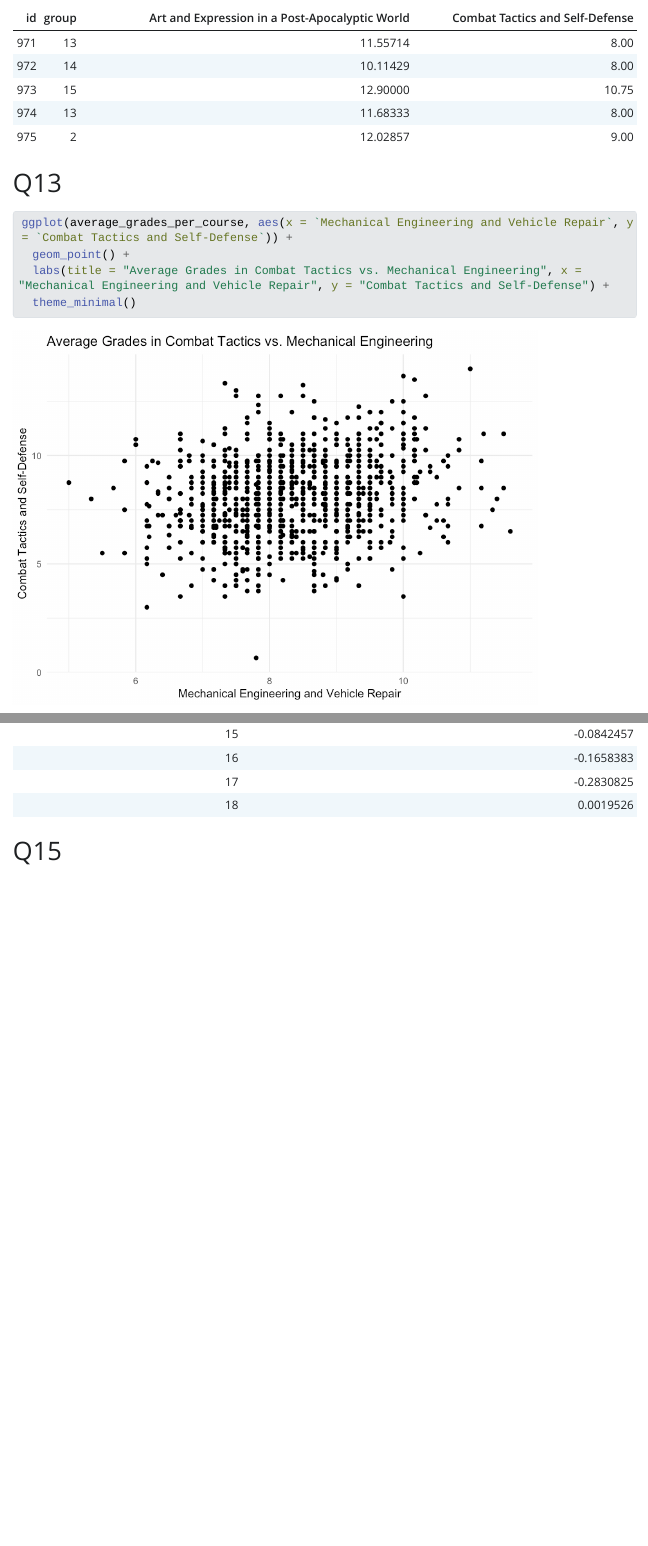
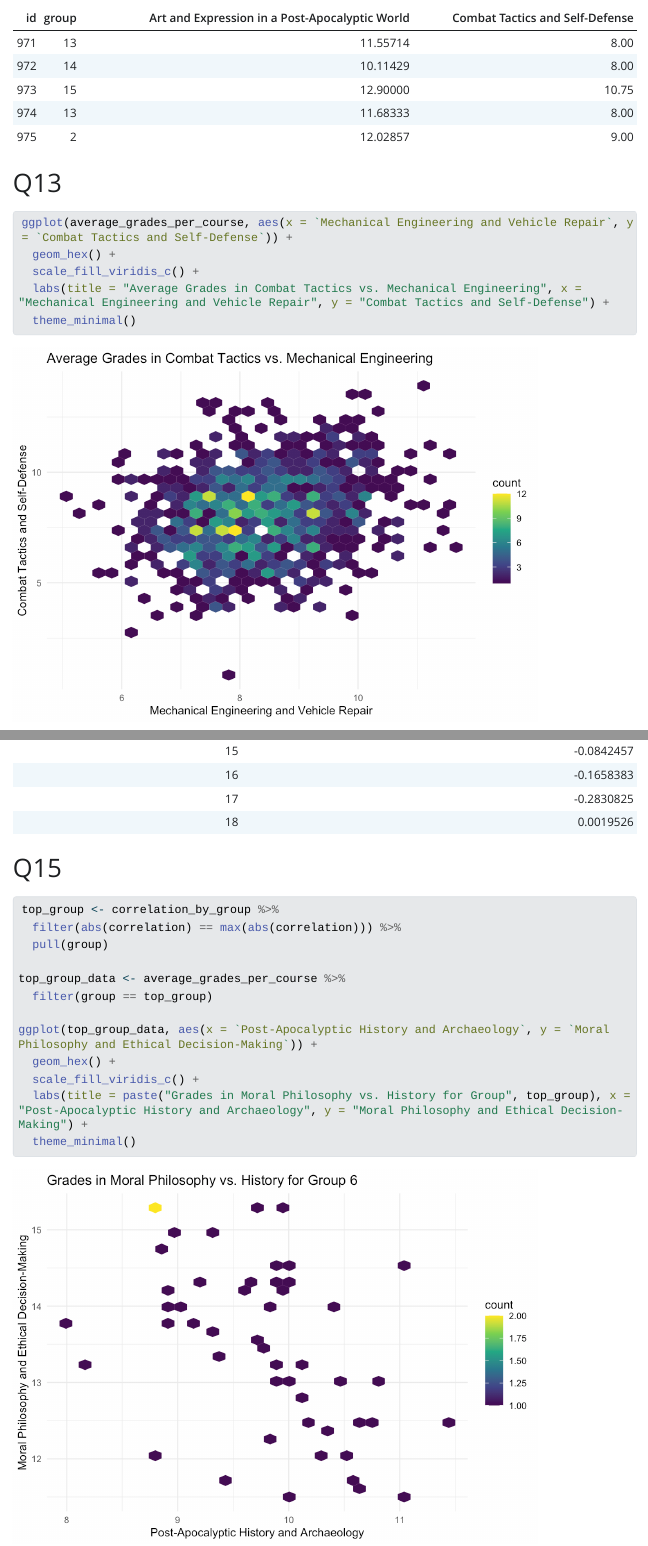
Before and after one commit to alexmar313/eval-grades, a Quarto document (Martinez.qmd): the page in a window 1100 px wide, from 4300 px down, and a second part further down, joined at a grey line. The pictures show the output file Martinez.html that the author committed with the source, opened offline; Quarto's library style sheets are replaced by a plain one without menus; long lines of code are wrapped.

Commit message:
Question 15 + some changes to question 14

````diff
--- a/Martinez.qmd
+++ b/Martinez.qmd
@@ -111,6 +111,7 @@ average_grades_per_course %>%
 # Q13
 ```{r}
 ggplot(average_grades_per_course, aes(x = `Mechanical Engineering and Vehicle Repair`, y = `Combat Tactics and Self-Defense`)) +
-  geom_point() +
+  geom_hex() +
+  scale_fill_viridis_c() +
   labs(title = "Average Grades in Combat Tactics vs. Mechanical Engineering", x = "Mechanical Engineering and Vehicle Repair", y = "Combat Tactics and Self-Defense") +
   theme_minimal()
@@ -129,5 +131,17 @@ average_grades_per_course %>%
 
 # Q15
 ```{r}
+top_group <- correlation_by_group %>%
+  filter(abs(correlation) == max(abs(correlation))) %>%
+  pull(group)
+
+top_group_data <- average_grades_per_course %>%
+  filter(group == top_group)
+
+ggplot(top_group_data, aes(x = `Post-Apocalyptic History and Archaeology`, y = `Moral Philosophy and Ethical Decision-Making`)) +
+  geom_hex() +
+  scale_fill_viridis_c() +
+  labs(title = paste("Grades in Moral Philosophy vs. History for Group", top_group), x = "Post-Apocalyptic History and Archaeology", y = "Moral Philosophy and Ethical Decision-Making") +
+  theme_minimal()
 
 ```
````
Also changed, not shown: Martinez.html, Martinez_files/figure-html/unnamed-chunk-12-1.png, Martinez_files/figure-html/unnamed-chunk-14-1.png (added), Martinez.qmd (7 more changed lines).
